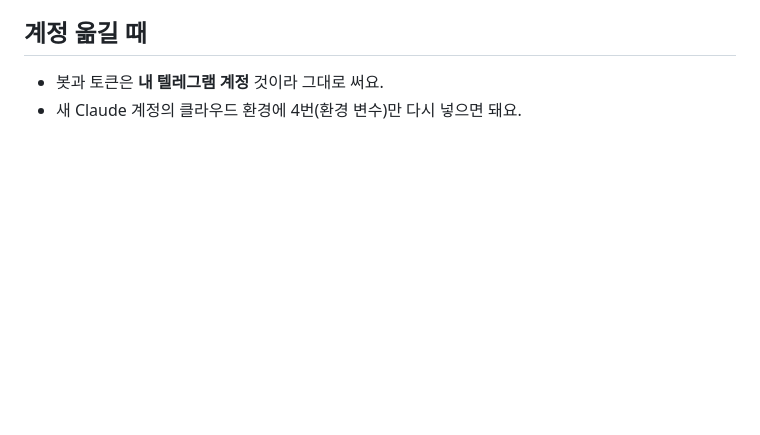
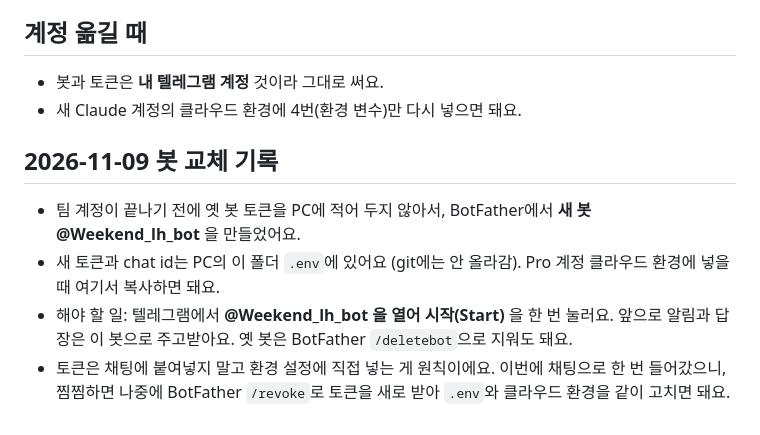
Before and after one commit to mukaa1111/weekend-events, a Markdown page: docs/TELEGRAM.md, the part around the change. Drawn GitHub-style; blank space fills up the shorter version.

Commit message:
텔레그램 봇 교체 기록: 새 봇 @Weekend_lh_bot, 토큰·chat id는 PC .env에 (계정 이전 준비)
Co-Authored-By: Claude Fable 5.1 <noreply@anthropic.com>

```diff
--- a/docs/TELEGRAM.md
+++ b/docs/TELEGRAM.md
@@ -66,3 +66,9 @@
 ## 계정 옮길 때
 - 봇과 토큰은 **내 텔레그램 계정** 것이라 그대로 써요.
 - 새 Claude 계정의 클라우드 환경에 4번(환경 변수)만 다시 넣으면 돼요.
+
+## 2026-11-09 봇 교체 기록
+- 팀 계정이 끝나기 전에 옛 봇 토큰을 PC에 적어 두지 않아서, BotFather에서 **새 봇 @Weekend_lh_bot** 을 만들었어요.
+- 새 토큰과 chat id는 PC의 이 폴더 `.env`에 있어요 (git에는 안 올라감). Pro 계정 클라우드 환경에 넣을 때 여기서 복사하면 돼요.
+- 해야 할 일: 텔레그램에서 **@Weekend_lh_bot 을 열어 시작(Start)** 을 한 번 눌러요. 앞으로 알림과 답장은 이 봇으로 주고받아요. 옛 봇은 BotFather `/deletebot`으로 지워도 돼요.
+- 토큰은 채팅에 붙여넣지 말고 환경 설정에 직접 넣는 게 원칙이에요. 이번에 채팅으로 한 번 들어갔으니, 찜찜하면 나중에 BotFather `/revoke`로 토큰을 새로 받아 `.env`와 클라우드 환경을 같이 고치면 돼요.
```
